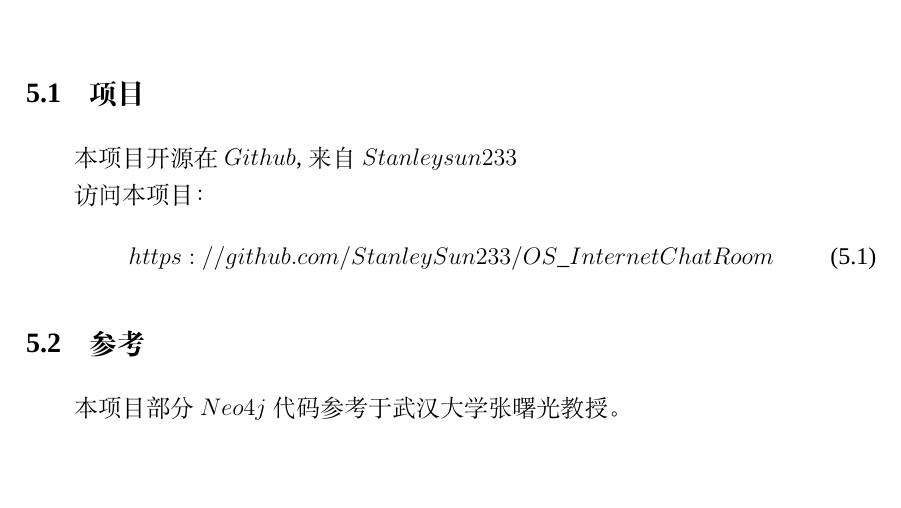
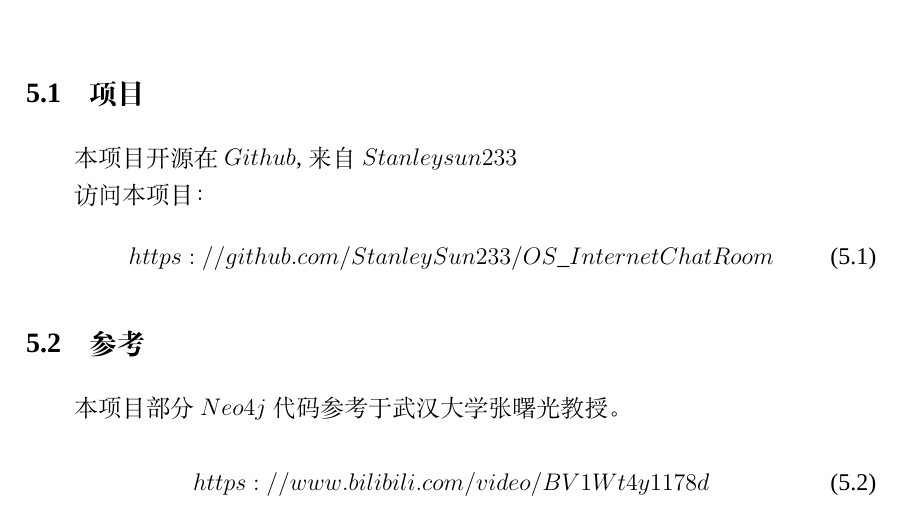
Before and after one commit to StanleySun233/InternetChattingRoom, a LaTeX thesis (Paper/OSPaper.tex): part of page 20 of 22, cut so that both start at the same text. Compiled offline with XeLaTeX; a missing font is replaced by an installed copy or a similar font.

Commit message:
push code on 2021.11.18

```diff
--- a/Paper/OSPaper.tex
+++ b/Paper/OSPaper.tex
@@ -459,6 +459,10 @@
 \end{equation}
 \section{参考}
 本项目部分$Neo4j$代码参考于武汉大学张曙光教授。
+
+\begin{equation}
+	https://www.bilibili.com/video/BV1Wt4y1178d
+\end{equation}
 %%%=== 参考文献 ========%%%
 \cleardoublepage\phantomsection
 \addcontentsline{toc}{chapter}{参考文献}
```
Also changed, not shown: Paper/OSPaper.pdf, 2 other files.
